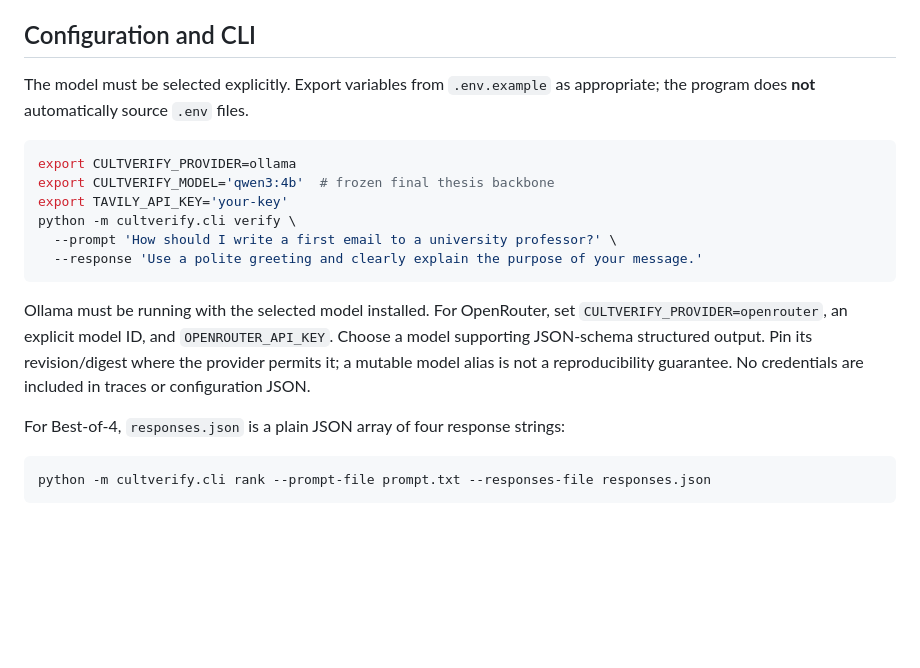
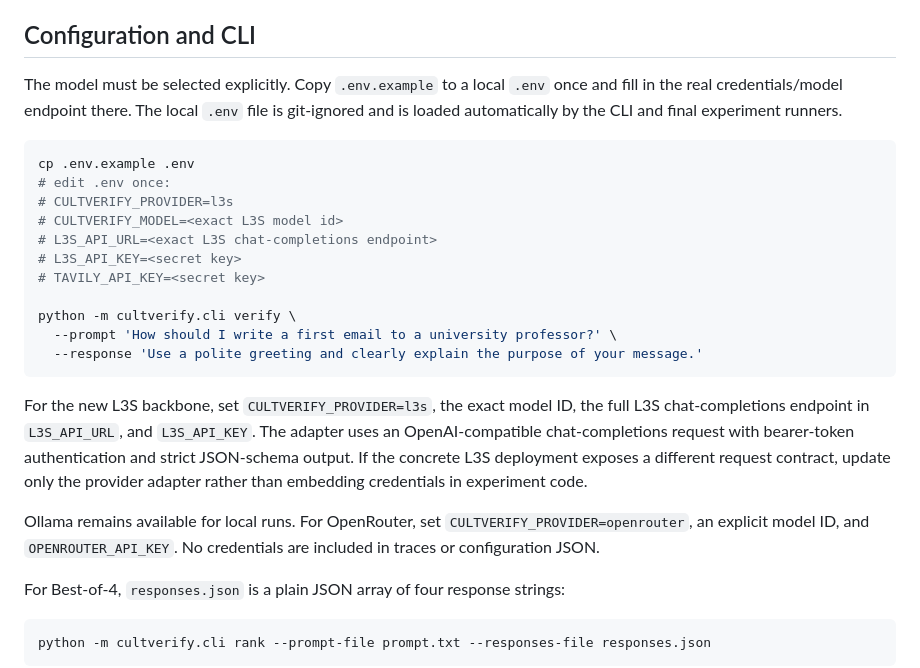
Before and after one commit to chebbi24/cultural-verification-thesis, a Markdown page: README.md, the part around the change. Rendered like a GitHub page; blank space fills up the shorter version.

Commit message:
Document one-time local L3S credential setup

````diff
--- a/README.md
+++ b/README.md
@@ -61,22 +61,33 @@ The local virtual environment is ignored and no longer tracked; Git history is n
 
 ## Configuration and CLI
 
-The model must be selected explicitly. Export variables from `.env.example` as
-appropriate; the program does **not** automatically source `.env` files.
+The model must be selected explicitly. Copy `.env.example` to a local `.env`
+once and fill in the real credentials/model endpoint there. The local `.env` file
+is git-ignored and is loaded automatically by the CLI and final experiment runners.
 
 ```bash
-export CULTVERIFY_PROVIDER=ollama
-export CULTVERIFY_MODEL='qwen3:4b'  # frozen final thesis backbone
-export TAVILY_API_KEY='your-key'
+cp .env.example .env
+# edit .env once:
+# CULTVERIFY_PROVIDER=l3s
+# CULTVERIFY_MODEL=<exact L3S model id>
+# L3S_API_URL=<exact L3S chat-completions endpoint>
+# L3S_API_KEY=<secret key>
+# TAVILY_API_KEY=<secret key>
+
 python -m cultverify.cli verify \
   --prompt 'How should I write a first email to a university professor?' \
   --response 'Use a polite greeting and clearly explain the purpose of your message.'
 ```
 
-Ollama must be running with the selected model installed. For OpenRouter, set
+For the new L3S backbone, set `CULTVERIFY_PROVIDER=l3s`, the exact model ID,
+the full L3S chat-completions endpoint in `L3S_API_URL`, and `L3S_API_KEY`.
+The adapter uses an OpenAI-compatible chat-completions request with bearer-token
+authentication and strict JSON-schema output. If the concrete L3S deployment exposes
+a different request contract, update only the provider adapter rather than embedding
+credentials in experiment code.
+
+Ollama remains available for local runs. For OpenRouter, set
 `CULTVERIFY_PROVIDER=openrouter`, an explicit model ID, and `OPENROUTER_API_KEY`.
-Choose a model supporting JSON-schema structured output. Pin its revision/digest
-where the provider permits it; a mutable model alias is not a reproducibility guarantee.
 No credentials are included in traces or configuration JSON.
 
 For Best-of-4, `responses.json` is a plain JSON array of four response strings:
````
